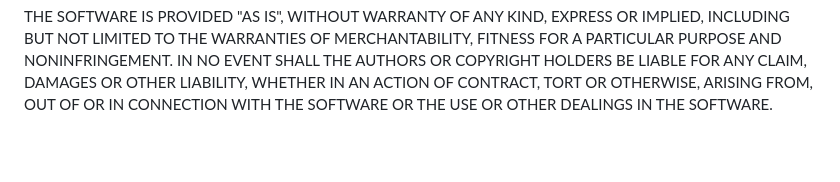
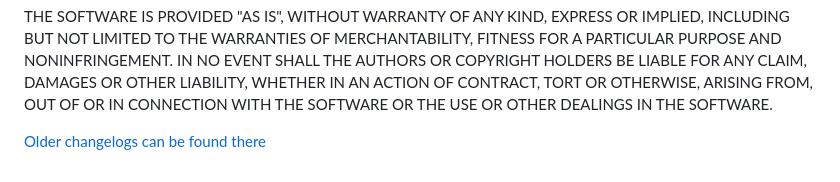
Before and after one commit to Vertumnus/ioBroker.weblogin, a Markdown page: README.md, the part around the change. GitHub-like rendering; blank space fills up the shorter version.

Commit message:
Update from template: S6020-addChangelogOld

```diff
--- a/README.md
+++ b/README.md
@@ -62,3 +62,5 @@ AUTHORS OR COPYRIGHT HOLDERS BE LIABLE FOR ANY CLAIM, DAMAGES OR OTHER
 LIABILITY, WHETHER IN AN ACTION OF CONTRACT, TORT OR OTHERWISE, ARISING FROM,
 OUT OF OR IN CONNECTION WITH THE SOFTWARE OR THE USE OR OTHER DEALINGS IN THE
 SOFTWARE.
+
+[Older changelogs can be found there](CHANGELOG_OLD.md)
```
Also changed, not shown: CHANGELOG_OLD.md (added, +1 -0 lines).
